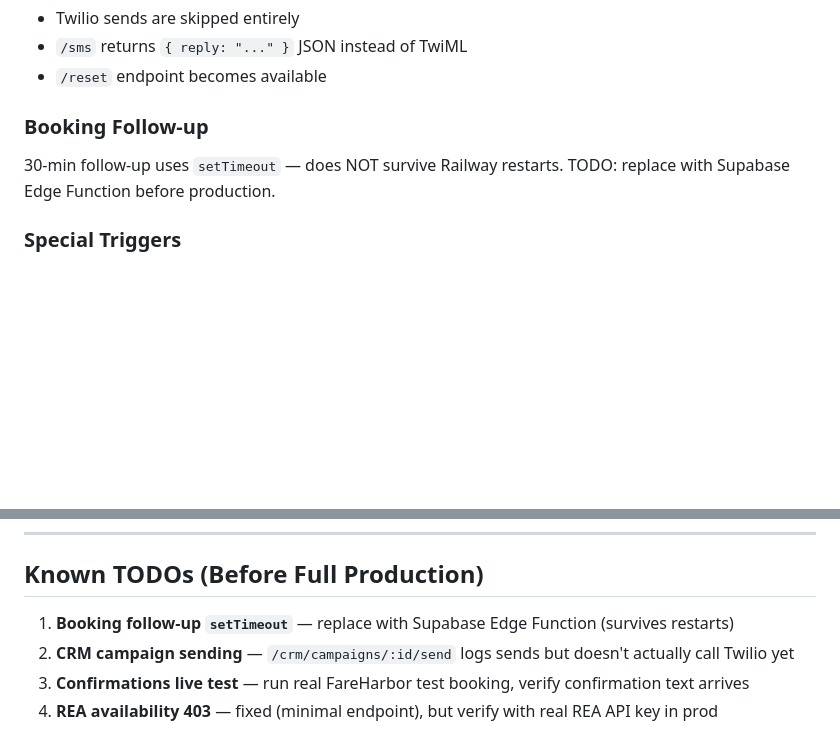
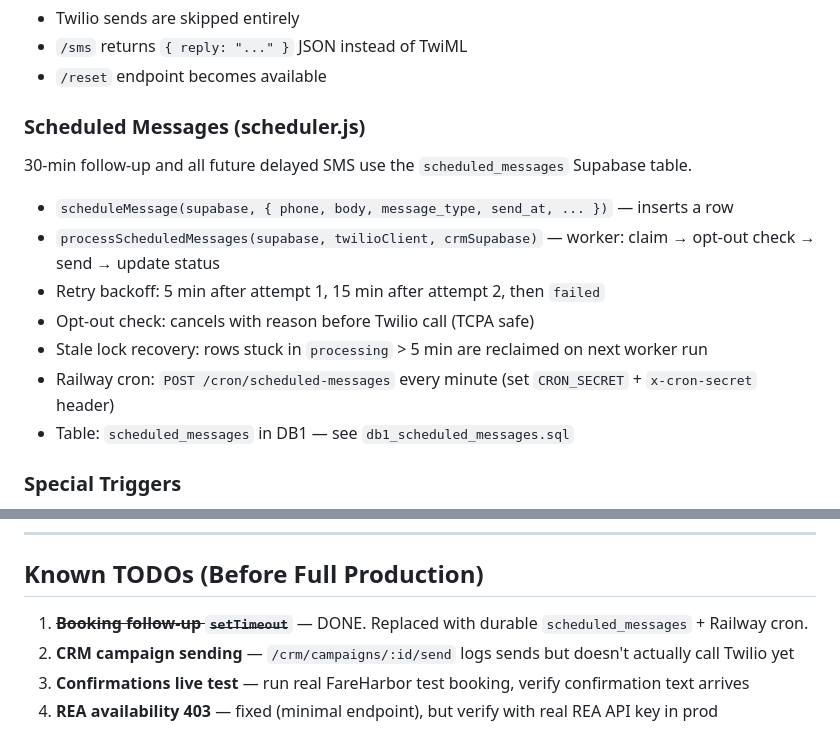
Before and after one commit to Bartoses/highmark-bot, a Markdown page: CLAUDE.md, 2 parts joined by grey strips. Rendered like a GitHub page; blank space fills up the shorter version.

Commit message:
Update docs: mark scheduler TODO complete, document scheduled_messages system
Co-Authored-By: Claude Sonnet 4.6 <noreply@anthropic.com>

```diff
--- a/CLAUDE.md
+++ b/CLAUDE.md
@@ -184,9 +184,15 @@ When `TEST_MODE=true` (local only, never set on Railway):
 - `/sms` returns `{ reply: "..." }` JSON instead of TwiML
 - `/reset` endpoint becomes available
 
-### Booking Follow-up
-30-min follow-up uses `setTimeout` — does NOT survive Railway restarts.
-TODO: replace with Supabase Edge Function before production.
+### Scheduled Messages (scheduler.js)
+30-min follow-up and all future delayed SMS use the `scheduled_messages` Supabase table.
+- `scheduleMessage(supabase, { phone, body, message_type, send_at, ... })` — inserts a row
+- `processScheduledMessages(supabase, twilioClient, crmSupabase)` — worker: claim → opt-out check → send → update status
+- Retry backoff: 5 min after attempt 1, 15 min after attempt 2, then `failed`
+- Opt-out check: cancels with reason before Twilio call (TCPA safe)
+- Stale lock recovery: rows stuck in `processing` > 5 min are reclaimed on next worker run
+- Railway cron: `POST /cron/scheduled-messages` every minute (set `CRON_SECRET` + `x-cron-secret` header)
+- Table: `scheduled_messages` in DB1 — see `db1_scheduled_messages.sql`
 
 ### Special Triggers
 - `DEMO` — sends Highmark-branded opener + notifies owner (+17202892483)
@@ -255,7 +261,7 @@ Currently one Railway deployment = one client. When managing 4+ clients:
 
 ## Known TODOs (Before Full Production)
 
-1. **Booking follow-up `setTimeout`** — replace with Supabase Edge Function (survives restarts)
+1. ~~**Booking follow-up `setTimeout`**~~ — DONE. Replaced with durable `scheduled_messages` + Railway cron.
 2. **CRM campaign sending** — `/crm/campaigns/:id/send` logs sends but doesn't actually call Twilio yet
 3. **Confirmations live test** — run real FareHarbor test booking, verify confirmation text arrives
 4. **REA availability 403** — fixed (minimal endpoint), but verify with real REA API key in prod
```
